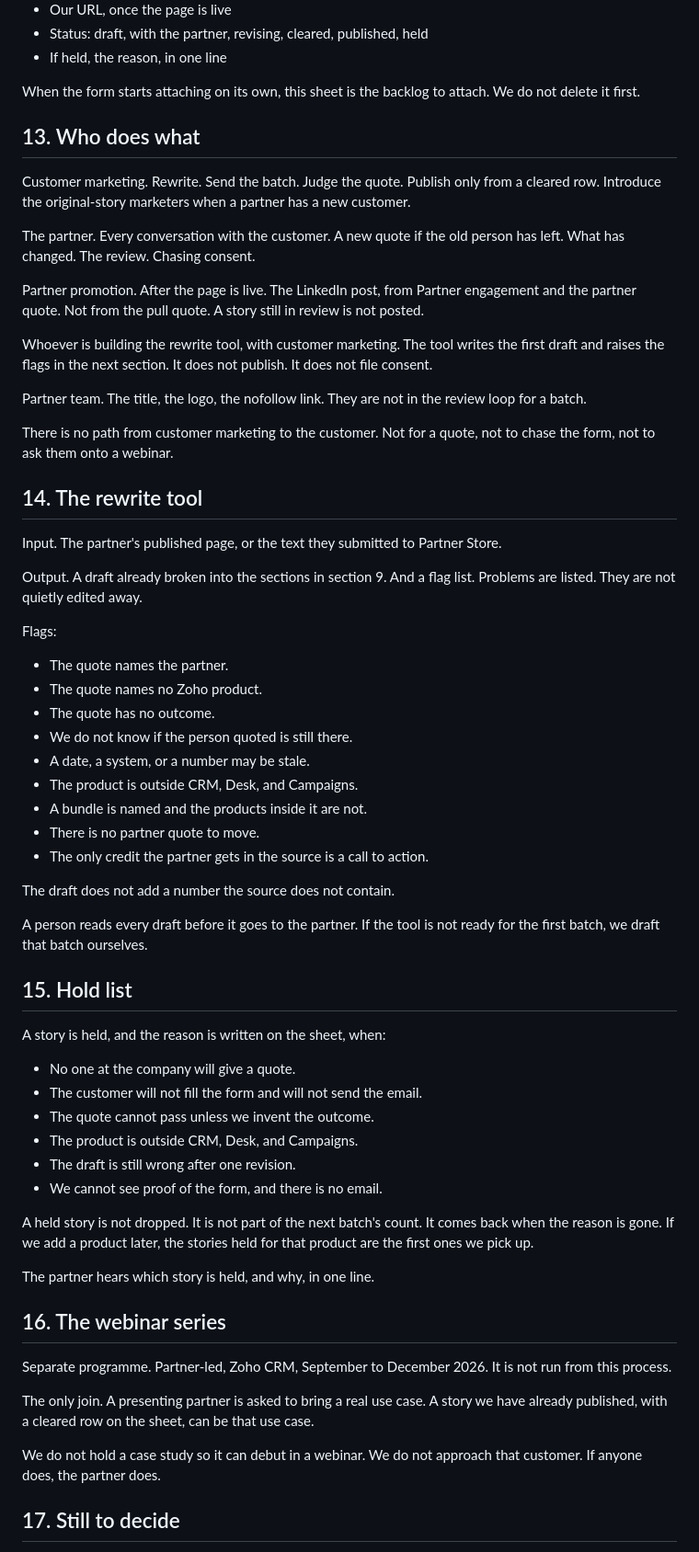
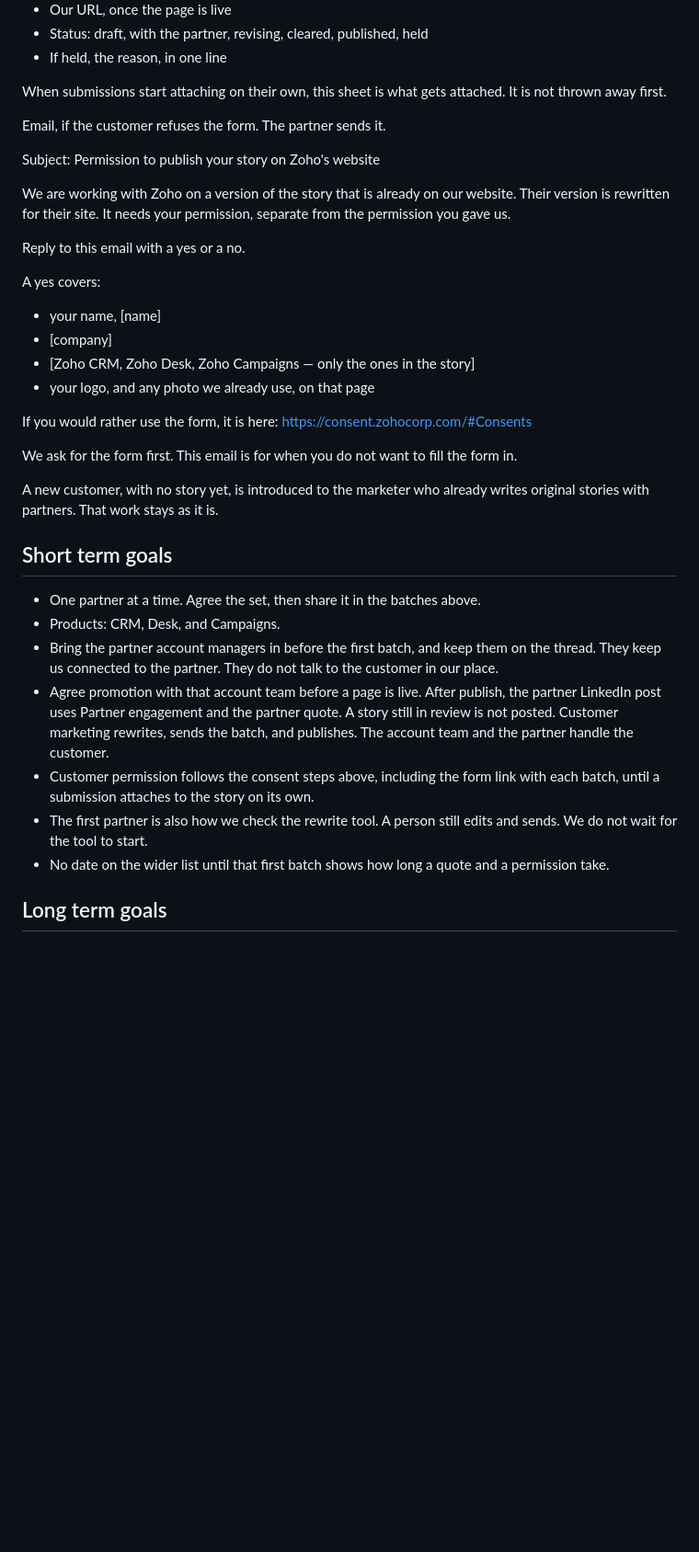
Before and after one commit to JuliaSan09/glowing-chainsaw, a Markdown page: docs/partner-case-studies/republishing-partner-case-studies.md, the part around one of its changes. Shown at 92% size. Rendered like a GitHub page; blank space fills up the shorter version.

```diff
--- a/docs/partner-case-studies/republishing-partner-case-studies.md
+++ b/docs/partner-case-studies/republishing-partner-case-studies.md
@@ -200,66 +146,38 @@ One row per story. Open it before the first draft goes to a partner.
 - Status: draft, with the partner, revising, cleared, published, held
 - If held, the reason, in one line
 
-When the form starts attaching on its own, this sheet is the backlog to attach. We do not delete it first.
+When submissions start attaching on their own, this sheet is what gets attached. It is not thrown away first.
 
-## 13. Who does what
+Email, if the customer refuses the form. The partner sends it.
 
-Customer marketing. Rewrite. Send the batch. Judge the quote. Publish only from a cleared row. Introduce the original-story marketers when a partner has a new customer.
+Subject: Permission to publish your story on Zoho's website
 
-The partner. Every conversation with the customer. A new quote if the old person has left. What has changed. The review. Chasing consent.
+We are working with Zoho on a version of the story that is already on our website. Their version is rewritten for their site. It needs your permission, separate from the permission you gave us.
 
-Partner promotion. After the page is live. The LinkedIn post, from Partner engagement and the partner quote. Not from the pull quote. A story still in review is not posted.
+Reply to this email with a yes or a no.
 
-Whoever is building the rewrite tool, with customer marketing. The tool writes the first draft and raises the flags in the next section. It does not publish. It does not file consent.
+A yes covers:
 
-Partner team. The title, the logo, the nofollow link. They are not in the review loop for a batch.
+- your name, [name]
+- [company]
+- [Zoho CRM, Zoho Desk, Zoho Campaigns — only the ones in the story]
+- your logo, and any photo we already use, on that page
 
-There is no path from customer marketing to the customer. Not for a quote, not to chase the form, not to ask them onto a webinar.
+If you would rather use the form, it is here: https://consent.zohocorp.com/#Consents
 
-## 14. The rewrite tool
+We ask for the form first. This email is for when you do not want to fill the form in.
 
-Input. The partner's published page, or the text they submitted to Partner Store.
+A new customer, with no story yet, is introduced to the marketer who already writes original stories with partners. That work stays as it is.
 
-Output. A draft already broken into the sections in section 9. And a flag list. Problems are listed. They are not quietly edited away.
+## Short term goals
 
-Flags:
+- One partner at a time. Agree the set, then share it in the batches above.
+- Products: CRM, Desk, and Campaigns.
+- Bring the partner account managers in before the first batch, and keep them on the thread. They keep us connected to the partner. They do not talk to the customer in our place.
+- Agree promotion with that account team before a page is live. After publish, the partner LinkedIn post uses Partner engagement and the partner quote. A story still in review is not posted. Customer marketing rewrites, sends the batch, and publishes. The account team and the partner handle the customer.
+- Customer permission follows the consent steps above, including the form link with each batch, until a submission attaches to the story on its own.
+- The first partner is also how we check the rewrite tool. A person still edits and sends. We do not wait for the tool to start.
+- No date on the wider list until that first batch shows how long a quote and a permission take.
 
-- The quote names the partner.
-- The quote names no Zoho product.
-- The quote has no outcome.
-- We do not know if the person quoted is still there.
-- A date, a system, or a number may be stale.
-- The product is outside CRM, Desk, and Campaigns.
-- A bundle is named and the products inside it are not.
-- There is no partner quote to move.
-- The only credit the partner gets in the source is a call to action.
+## Long term goals
 
-The draft does not add a number the source does not contain.
-
-A person reads every draft before it goes to the partner. If the tool is not ready for the first batch, we draft that batch ourselves.
-
-## 15. Hold list
-
-A story is held, and the reason is written on the sheet, when:
-
-- No one at the company will give a quote.
-- The customer will not fill the form and will not send the email.
-- The quote cannot pass unless we invent the outcome.
-- The product is outside CRM, Desk, and Campaigns.
-- The draft is still wrong after one revision.
-- We cannot see proof of the form, and there is no email.
-
-A held story is not dropped. It is not part of the next batch's count. It comes back when the reason is gone. If we add a product later, the stories held for that product are the first ones we pick up.
-
-The partner hears which story is held, and why, in one line.
-
-## 16. The webinar series
-
-Separate programme. Partner-led, Zoho CRM, September to December 2026. It is not run from this process.
-
-The only join. A presenting partner is asked to bring a real use case. A story we have already published, with a cleared row on the sheet, can be that use case.
-
-We do not hold a case study so it can debut in a webinar. We do not approach that customer. If anyone does, the partner does.
-
-## 17. Still to decide
-
```
Also changed, not shown: other parts of docs/partner-case-studies/republishing-partner-case-studies.md (+82 -186 lines).
